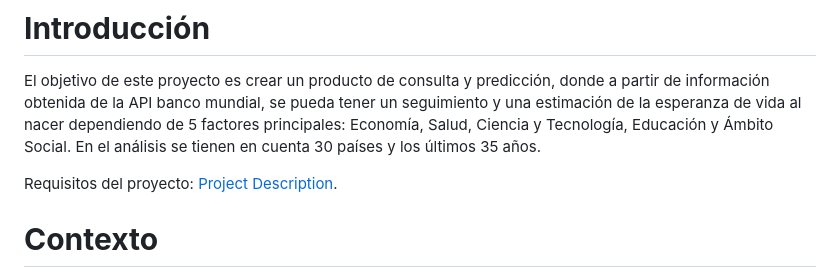
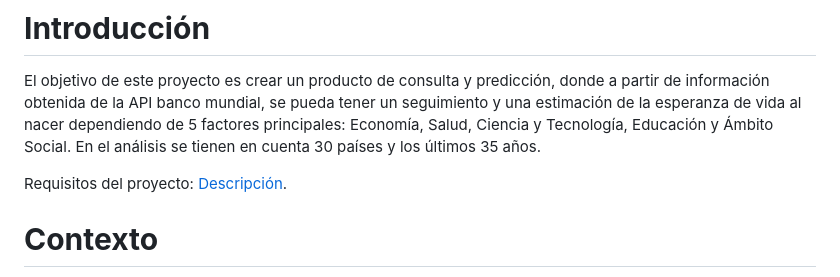
Before and after one commit to juanesfco/PF_DS_PT03_G2_EsperanzaVida, a Markdown page: README.md, the part around the change. GitHub-like rendering.

```diff
--- a/README.md
+++ b/README.md
@@ -17,7 +17,7 @@
 
 El objetivo de este proyecto es crear un producto de consulta y predicción, donde a partir de información obtenida de la API banco mundial, se pueda tener un seguimiento y una estimación de la esperanza de vida al nacer dependiendo de 5 factores principales: Economía, Salud, Ciencia y Tecnología, Educación y Ámbito Social. En el análisis se tienen en cuenta 30 países y los últimos 35 años.
 
-Requisitos del proyecto: [Project Description](https://github.com/soyHenry/PF_DS/blob/PART-TIME/Proyectos/esperanza_vida.md).
+Requisitos del proyecto: [Descripción](https://github.com/soyHenry/PF_DS/blob/PART-TIME/Proyectos/esperanza_vida.md).
 
 # **Contexto**
 
```
